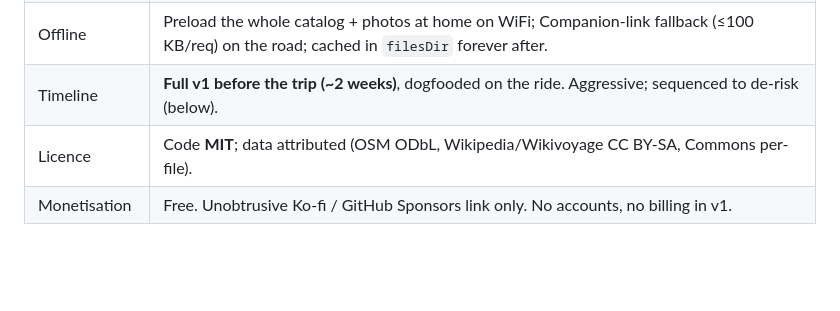
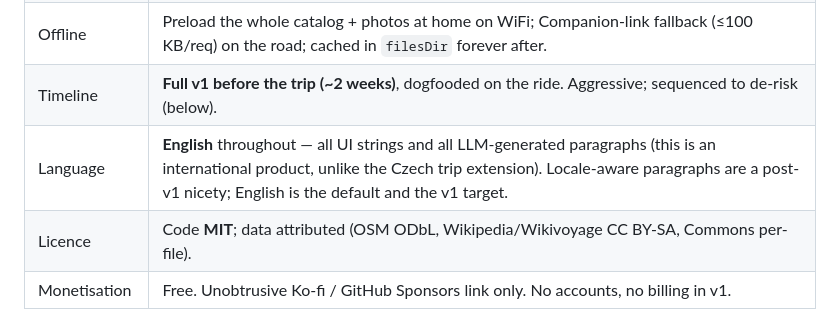
Before and after one commit to jakubfoglar/moravia-bikepacking, a Markdown page: docs/waybook-v1-spec.md, the part around the change. Drawn GitHub-style; blank space fills up the shorter version.

Commit message:
Waybook spec: English UI + paragraphs (international product)
Co-Authored-By: Claude Opus 4.8 (1M context) <noreply@anthropic.com>

```diff
--- a/docs/waybook-v1-spec.md
+++ b/docs/waybook-v1-spec.md
@@ -16,6 +16,7 @@ Grounded in `docs/guidebook-extension-research.md` (the feasibility research —
 | Data source | Free open stack only — OSM/Overpass + Wikidata/Wikipedia/Wikivoyage/Commons. Commercial maps (Google, Mapy) are legally closed to an offline cache — see research §Google/Mapy. |
 | Offline | Preload the whole catalog + photos at home on WiFi; Companion-link fallback (≤100 KB/req) on the road; cached in `filesDir` forever after. |
 | Timeline | **Full v1 before the trip (~2 weeks)**, dogfooded on the ride. Aggressive; sequenced to de-risk (below). |
+| Language | **English** throughout — all UI strings and all LLM-generated paragraphs (this is an international product, unlike the Czech trip extension). Locale-aware paragraphs are a post-v1 nicety; English is the default and the v1 target. |
 | Licence | Code **MIT**; data attributed (OSM ODbL, Wikipedia/Wikivoyage CC BY-SA, Commons per-file). |
 | Monetisation | Free. Unobtrusive Ko-fi / GitHub Sponsors link only. No accounts, no billing in v1. |
 
```
